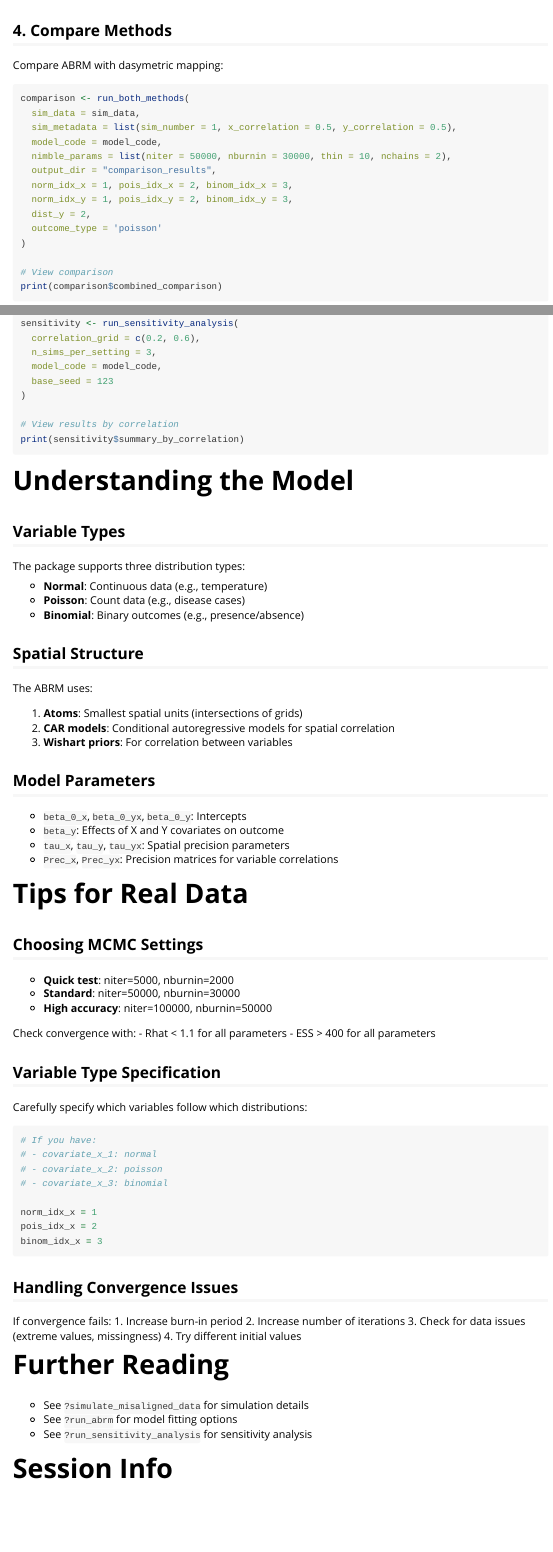
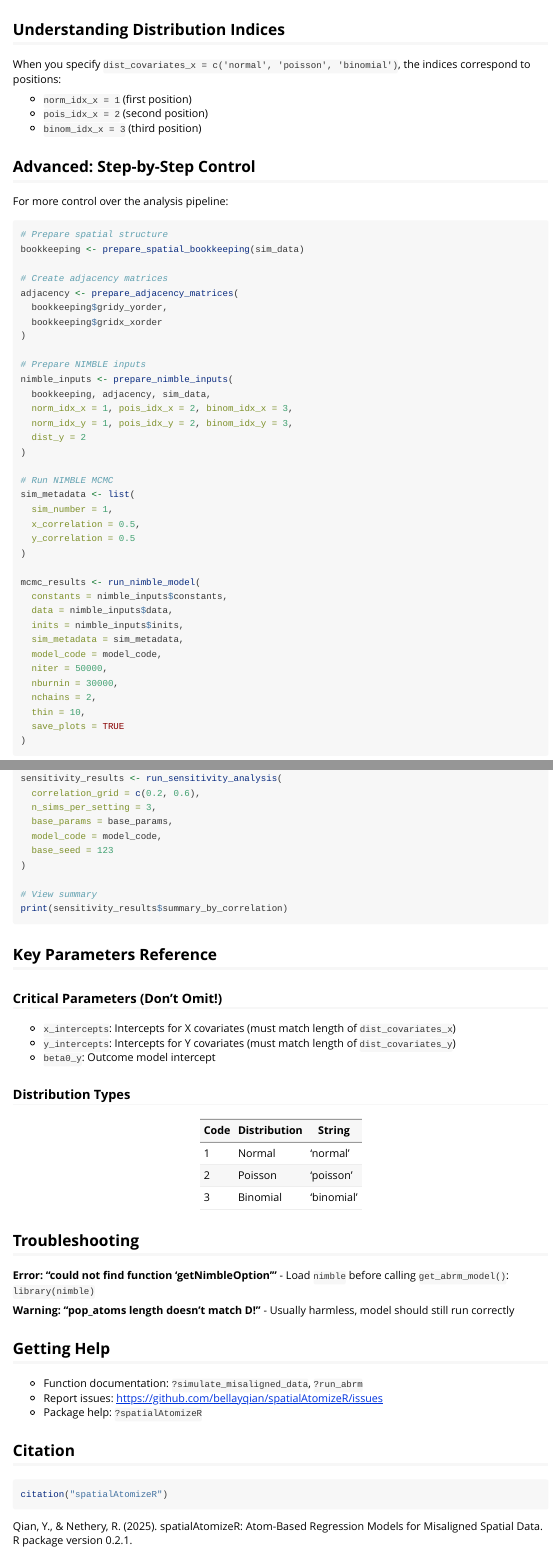
Before and after one commit to bellayqian/spatialAtomizeR, an R Markdown document (vignettes/getting-started.Rmd): the page in a window 1100 px wide, from 1860 px down before the commit and from 1930 px down after it, and a second part further down, joined at a grey line. Rendered offline with R 4.5, knitr and Pandoc, with nearby package versions; long lines of code are wrapped.

Commit message:
Update to version 0.2.1: More parameter documentation and vignette improvements

````diff
--- a/vignettes/getting-started.Rmd
+++ b/vignettes/getting-started.Rmd
@@ -94,7 +108,50 @@ results <- run_abrm(
+## Understanding Distribution Indices
+
+When you specify `dist_covariates_x = c('normal', 'poisson', 'binomial')`, the indices correspond to positions:
+
+- `norm_idx_x = 1` (first position)
+- `pois_idx_x = 2` (second position)
+- `binom_idx_x = 3` (third position)
+
+## Advanced: Step-by-Step Control
+
+For more control over the analysis pipeline:
+```{r advanced}
+# Prepare spatial structure
+bookkeeping <- prepare_spatial_bookkeeping(sim_data)
+
+# Create adjacency matrices
+adjacency <- prepare_adjacency_matrices(
+  bookkeeping$gridy_yorder,
+  bookkeeping$gridx_xorder
+)
+
+# Prepare NIMBLE inputs
+nimble_inputs <- prepare_nimble_inputs(
+  bookkeeping, adjacency, sim_data,
+  norm_idx_x = 1, pois_idx_x = 2, binom_idx_x = 3,
+  norm_idx_y = 1, pois_idx_y = 2, binom_idx_y = 3,
+  dist_y = 2
+)
+
+# Run NIMBLE MCMC
+sim_metadata <- list(
+  sim_number = 1,
+  x_correlation = 0.5,
+  y_correlation = 0.5
+)
+
+mcmc_results <- run_nimble_model(
+  constants = nimble_inputs$constants,
+  data = nimble_inputs$data,
+  inits = nimble_inputs$inits,
+  sim_metadata = sim_metadata,
+  model_code = model_code,
   niter = 50000,
   nburnin = 30000,
   nchains = 2,
-  thin = 10
+  thin = 10,
+  save_plots = TRUE
 )
 ```
 
@@ -114,15 +159,0 @@ head(results$mcmc_results$convergence$diagnostics)
-## 4. Compare Methods
-
-Compare ABRM with dasymetric mapping:
-
-```{r compare, eval=FALSE}
-comparison <- run_both_methods(
-  sim_data = sim_data,
-  sim_metadata = list(sim_number = 1, x_correlation = 0.5, y_correlation = 0.5),
-  model_code = model_code,
-  nimble_params = list(niter = 50000, nburnin = 30000, thin = 10, nchains = 2),
-  output_dir = "comparison_results",
-  norm_idx_x = 1, pois_idx_x = 2, binom_idx_x = 3,
-  norm_idx_y = 1, pois_idx_y = 2, binom_idx_y = 3,
-  dist_y = 2,
-  outcome_type = 'poisson'
@@ -129,12 +174,2 @@ comparison <- run_both_methods(
 )
 
-# View comparison
-print(comparison$combined_comparison)
-```
-
-# Sensitivity Analysis
-
-Run analysis across multiple correlation structures:
-
-```{r sensitivity, eval=FALSE}
-sensitivity <- run_sensitivity_analysis(
@@ -141,80 +177,48 @@ sensitivity <- run_sensitivity_analysis(
+sensitivity_results <- run_sensitivity_analysis(
   correlation_grid = c(0.2, 0.6),
   n_sims_per_setting = 3,
+  base_params = base_params,
   model_code = model_code,
   base_seed = 123
 )
 
-# View results by correlation
-print(sensitivity$summary_by_correlation)
+# View summary
+print(sensitivity_results$summary_by_correlation)
 ```
 
-# Understanding the Model
+## Key Parameters Reference
 
-## Variable Types
+### Critical Parameters (Don't Omit!)
 
-The package supports three distribution types:
+- `x_intercepts`: Intercepts for X covariates (must match length of `dist_covariates_x`)
+- `y_intercepts`: Intercepts for Y covariates (must match length of `dist_covariates_y`)
+- `beta0_y`: Outcome model intercept
 
-- **Normal**: Continuous data (e.g., temperature)
-- **Poisson**: Count data (e.g., disease cases)
-- **Binomial**: Binary outcomes (e.g., presence/absence)
+### Distribution Types
 
-## Spatial Structure
+| Code | Distribution | String      |
+|------|--------------|-------------|
+| 1    | Normal       | 'normal'    |
+| 2    | Poisson      | 'poisson'   |
+| 3    | Binomial     | 'binomial'  |
 
-The ABRM uses:
+## Troubleshooting
 
-1. **Atoms**: Smallest spatial units (intersections of grids)
-2. **CAR models**: Conditional autoregressive models for spatial correlation
-3. **Wishart priors**: For correlation between variables
+**Error: "could not find function 'getNimbleOption'"**
+- Load `nimble` before calling `get_abrm_model()`: `library(nimble)`
 
-## Model Parameters
+**Warning: "pop_atoms length doesn't match D!"**
+- Usually harmless, model should still run correctly
 
-- `beta_0_x`, `beta_0_yx`, `beta_0_y`: Intercepts
-- `beta_y`: Effects of X and Y covariates on outcome
-- `tau_x`, `tau_y`, `tau_yx`: Spatial precision parameters
-- `Prec_x`, `Prec_yx`: Precision matrices for variable correlations
+## Getting Help
 
-# Tips for Real Data
+- Function documentation: `?simulate_misaligned_data`, `?run_abrm`
+- Report issues: https://github.com/bellayqian/spatialAtomizeR/issues
+- Package help: `?spatialAtomizeR`
 
-## Choosing MCMC Settings
-
-- **Quick test**: niter=5000, nburnin=2000
-- **Standard**: niter=50000, nburnin=30000
-- **High accuracy**: niter=100000, nburnin=50000
-
-Check convergence with:
-- Rhat < 1.1 for all parameters
-- ESS > 400 for all parameters
-
-## Variable Type Specification
-
-Carefully specify which variables follow which distributions:
-```{r types, eval=FALSE}
-# If you have:
-# - covariate_x_1: normal
-# - covariate_x_2: poisson
-# - covariate_x_3: binomial
-
-norm_idx_x = 1
-pois_idx_x = 2
-binom_idx_x = 3
+## Citation
+```{r citation, eval = FALSE}
+citation("spatialAtomizeR")
 ```
 
-## Handling Convergence Issues
-
-If convergence fails:
-1. Increase burn-in period
-2. Increase number of iterations
-3. Check for data issues (extreme values, missingness)
-4. Try different initial values
-
-# Further Reading
-
-- See `?simulate_misaligned_data` for simulation details
-- See `?run_abrm` for model fitting options
-- See `?run_sensitivity_analysis` for sensitivity analysis
-
-# Session Info
-
-```{r session}
-sessionInfo()
-```
+Qian, Y., & Nethery, R. (2025). spatialAtomizeR: Atom-Based Regression Models for Misaligned Spatial Data. R package version 0.2.1.
````
Also changed, not shown: R/preparation.R (+0 -5 lines), README.md, vignettes/getting-started.html, vignettes/getting-started.Rmd (126 more changed lines), 4 other files.
